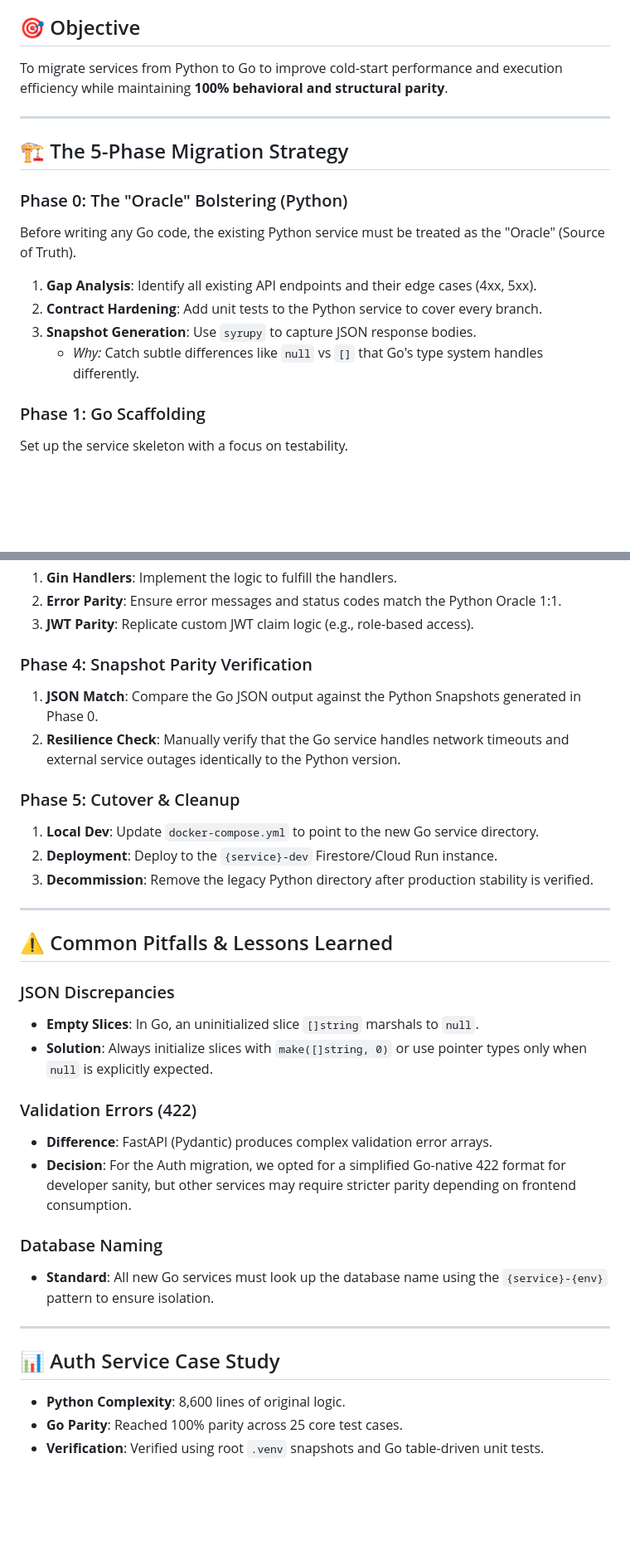
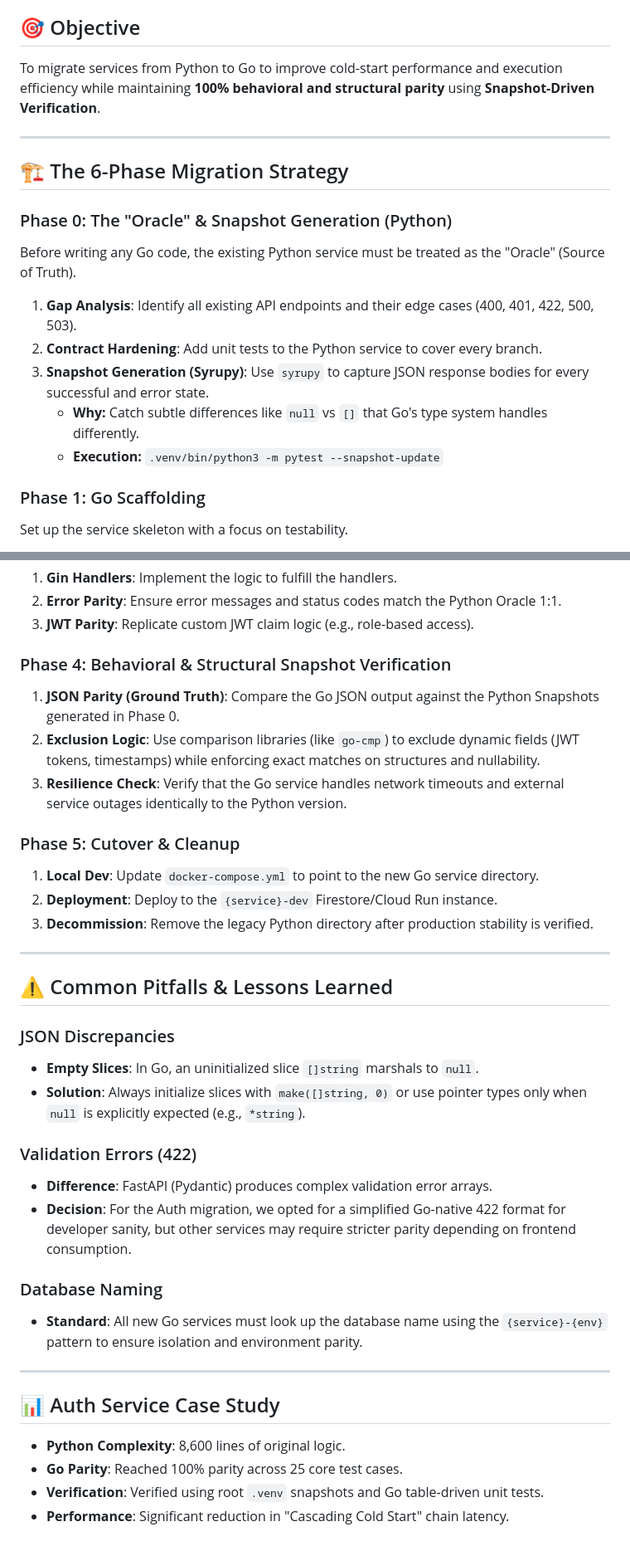
Before and after one commit to pszaflarski/tavern_swiper, a Markdown page: next_steps/implementation_plan_python_to_go_migration.md, 2 parts joined by grey strips. Shown at 83% size. Drawn GitHub-style; blank space fills up the shorter version.

Commit message:
docs: update Python-to-Go migration plan with snapshot-driven verification and expanded phase structure

```diff
--- a/next_steps/implementation_plan_python_to_go_migration.md
+++ b/next_steps/implementation_plan_python_to_go_migration.md
@@ -3,18 +3,19 @@
 This document serves as a standard operating procedure (SOP) and template for migrating existing Python (FastAPI) services to Go (Gin) within the Tavern Swiper ecosystem.
 
 ## 🎯 Objective
-To migrate services from Python to Go to improve cold-start performance and execution efficiency while maintaining **100% behavioral and structural parity**.
+To migrate services from Python to Go to improve cold-start performance and execution efficiency while maintaining **100% behavioral and structural parity** using **Snapshot-Driven Verification**.
 
 ---
 
-## 🏗 The 5-Phase Migration Strategy
+## 🏗 The 6-Phase Migration Strategy
 
-### Phase 0: The "Oracle" Bolstering (Python)
+### Phase 0: The "Oracle" & Snapshot Generation (Python)
 Before writing any Go code, the existing Python service must be treated as the "Oracle" (Source of Truth).
-1.  **Gap Analysis**: Identify all existing API endpoints and their edge cases (4xx, 5xx).
+1.  **Gap Analysis**: Identify all existing API endpoints and their edge cases (400, 401, 422, 500, 503).
 2.  **Contract Hardening**: Add unit tests to the Python service to cover every branch.
-3.  **Snapshot Generation**: Use `syrupy` to capture JSON response bodies.
-    - *Why:* Catch subtle differences like `null` vs `[]` that Go's type system handles differently.
+3.  **Snapshot Generation (Syrupy)**: Use `syrupy` to capture JSON response bodies for every successful and error state.
+    - **Why:** Catch subtle differences like `null` vs `[]` that Go's type system handles differently.
+    - **Execution:** `.venv/bin/python3 -m pytest --snapshot-update`
 
 ### Phase 1: Go Scaffolding
 Set up the service skeleton with a focus on testability.
@@ -31,9 +32,10 @@ Set up the service skeleton with a focus on testability.
 2.  **Error Parity**: Ensure error messages and status codes match the Python Oracle 1:1.
 3.  **JWT Parity**: Replicate custom JWT claim logic (e.g., role-based access).
 
-### Phase 4: Snapshot Parity Verification
-1.  **JSON Match**: Compare the Go JSON output against the Python Snapshots generated in Phase 0.
-2.  **Resilience Check**: Manually verify that the Go service handles network timeouts and external service outages identically to the Python version.
+### Phase 4: Behavioral & Structural Snapshot Verification
+1.  **JSON Parity (Ground Truth)**: Compare the Go JSON output against the Python Snapshots generated in Phase 0.
+2.  **Exclusion Logic**: Use comparison libraries (like `go-cmp`) to exclude dynamic fields (JWT tokens, timestamps) while enforcing exact matches on structures and nullability.
+3.  **Resilience Check**: Verify that the Go service handles network timeouts and external service outages identically to the Python version.
 
 ### Phase 5: Cutover & Cleanup
 1.  **Local Dev**: Update `docker-compose.yml` to point to the new Go service directory.
@@ -46,14 +48,14 @@ Set up the service skeleton with a focus on testability.
 
 ### JSON Discrepancies
 - **Empty Slices**: In Go, an uninitialized slice `[]string` marshals to `null`.
-- **Solution**: Always initialize slices with `make([]string, 0)` or use pointer types only when `null` is explicitly expected.
+- **Solution**: Always initialize slices with `make([]string, 0)` or use pointer types only when `null` is explicitly expected (e.g., `*string`).
 
 ### Validation Errors (422)
 - **Difference**: FastAPI (Pydantic) produces complex validation error arrays.
 - **Decision**: For the Auth migration, we opted for a simplified Go-native 422 format for developer sanity, but other services may require stricter parity depending on frontend consumption.
 
 ### Database Naming
-- **Standard**: All new Go services must look up the database name using the `{service}-{env}` pattern to ensure isolation.
+- **Standard**: All new Go services must look up the database name using the `{service}-{env}` pattern to ensure isolation and environment parity.
 
 ---
 
@@ -61,3 +63,4 @@ Set up the service skeleton with a focus on testability.
 - **Python Complexity**: 8,600 lines of original logic.
 - **Go Parity**: Reached 100% parity across 25 core test cases.
 - **Verification**: Verified using root `.venv` snapshots and Go table-driven unit tests.
+- **Performance**: Significant reduction in "Cascading Cold Start" chain latency.
```
